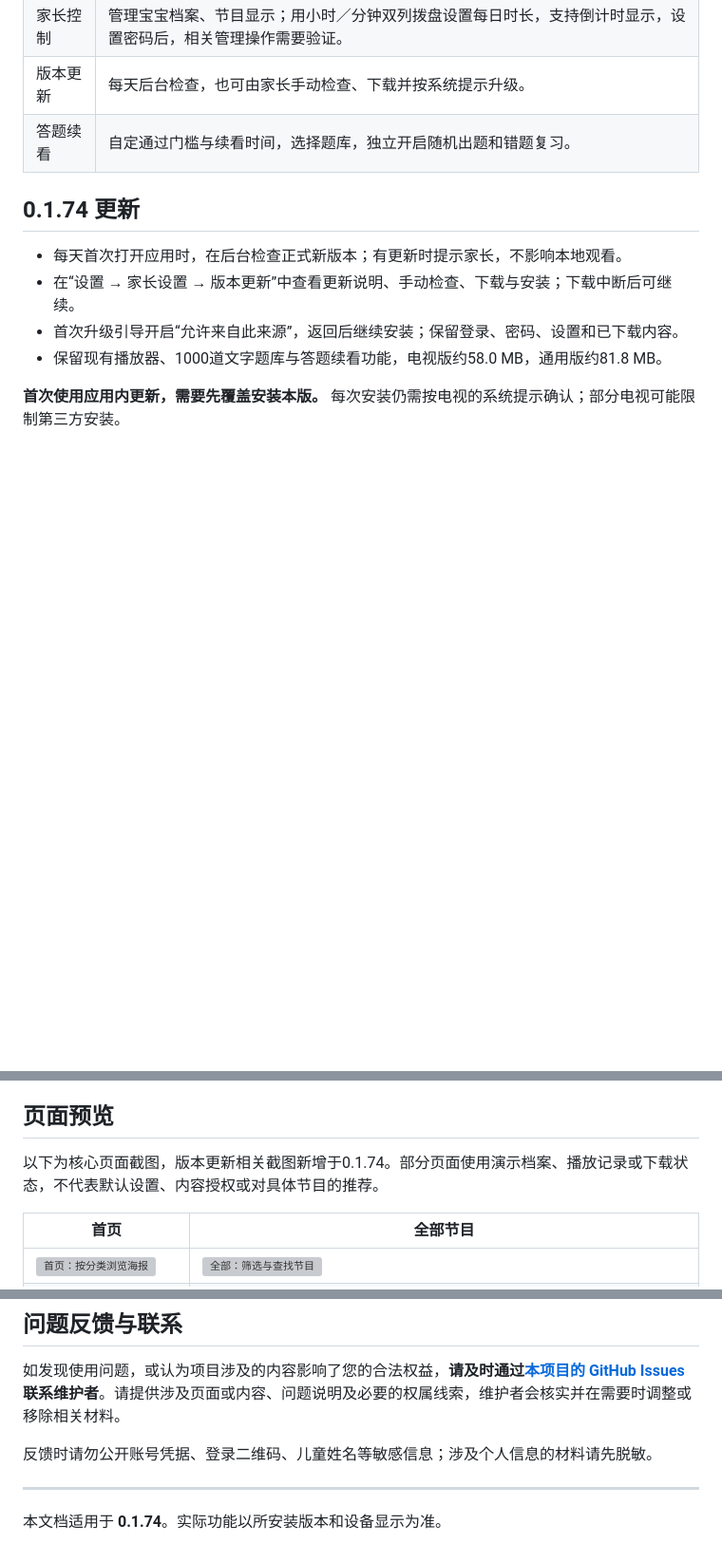
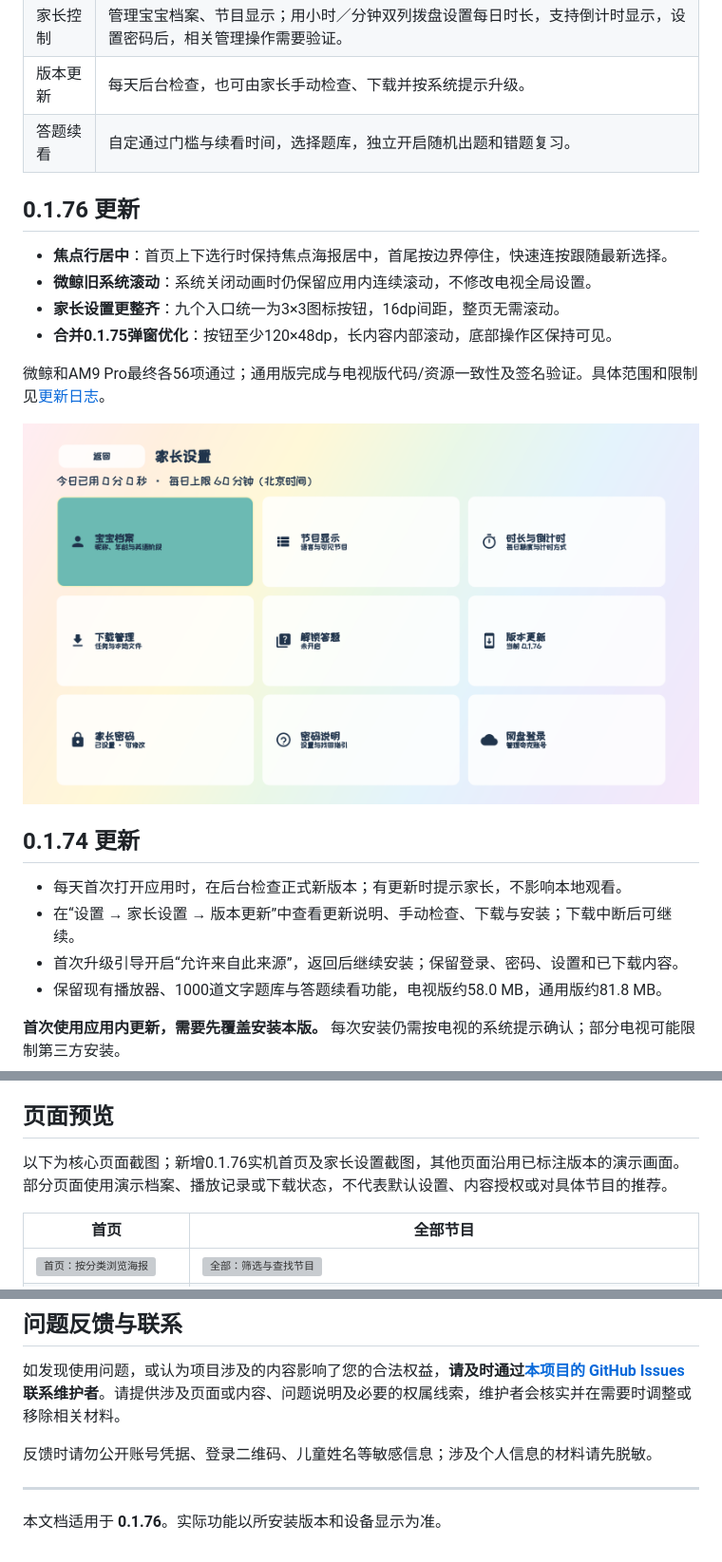
Before and after one commit to suqianqiu/abc-animation, a Markdown page: README.md, 3 parts joined by grey strips. Shown at 95% size. GitHub-like rendering; pictures changed too: assets/screenshots/39-parents-v076.png (added); blank space fills up the shorter version; grey boxes are pictures that could not be loaded.

```diff
--- a/README.md
+++ b/README.md
@@ -34,6 +34,17 @@ ABC动画是一款面向 Android TV 的家庭动画管理与观看应用，以
 | 版本更新 | 每天后台检查，也可由家长手动检查、下载并按系统提示升级。 |
 | 答题续看 | 自定通过门槛与续看时间，选择题库，独立开启随机出题和错题复习。 |
 
+## 0.1.76 更新
+
+- **焦点行居中**：首页上下选行时保持焦点海报居中，首尾按边界停住，快速连按跟随最新选择。
+- **微鲸旧系统滚动**：系统关闭动画时仍保留应用内连续滚动，不修改电视全局设置。
+- **家长设置更整齐**：九个入口统一为3×3图标按钮，16dp间距，整页无需滚动。
+- **合并0.1.75弹窗优化**：按钮至少120×48dp，长内容内部滚动，底部操作区保持可见。
+
+微鲸和AM9 Pro最终各56项通过；通用版完成与电视版代码/资源一致性及签名验证。具体范围和限制见[更新日志](docs/CHANGELOG.md)。
+
+![家长设置3×3图标按钮](assets/screenshots/39-parents-v076.png)
+
 ## 0.1.74 更新
 
 - 每天首次打开应用时，在后台检查正式新版本；有更新时提示家长，不影响本地观看。
@@ -59,7 +70,7 @@ ABC动画是一款面向 Android TV 的家庭动画管理与观看应用，以
 
 ## 页面预览
 
-以下为核心页面截图，版本更新相关截图新增于0.1.74。部分页面使用演示档案、播放记录或下载状态，不代表默认设置、内容授权或对具体节目的推荐。
+以下为核心页面截图；新增0.1.76实机首页及家长设置截图，其他页面沿用已标注版本的演示画面。部分页面使用演示档案、播放记录或下载状态，不代表默认设置、内容授权或对具体节目的推荐。
 
 | 首页 | 全部节目 |
 | --- | --- |
@@ -105,4 +116,4 @@ ABC动画是一款面向 Android TV 的家庭动画管理与观看应用，以
 
 ---
 
-本文档适用于 **0.1.74**。实际功能以所安装版本和设备显示为准。
+本文档适用于 **0.1.76**。实际功能以所安装版本和设备显示为准。
```
Also changed, not shown: other parts of README.md (+2 -2 lines), docs/CHANGELOG.md (added, +23 -0 lines), docs/SCREENSHOTS.md (+15 -1 lines), docs/USER_GUIDE.md (+17 -2 lines), assets/screenshots/40-dialog-confirm-v075.png (added), assets/screenshots/42-dialog-duration-v075.png (added), 2 other files.
